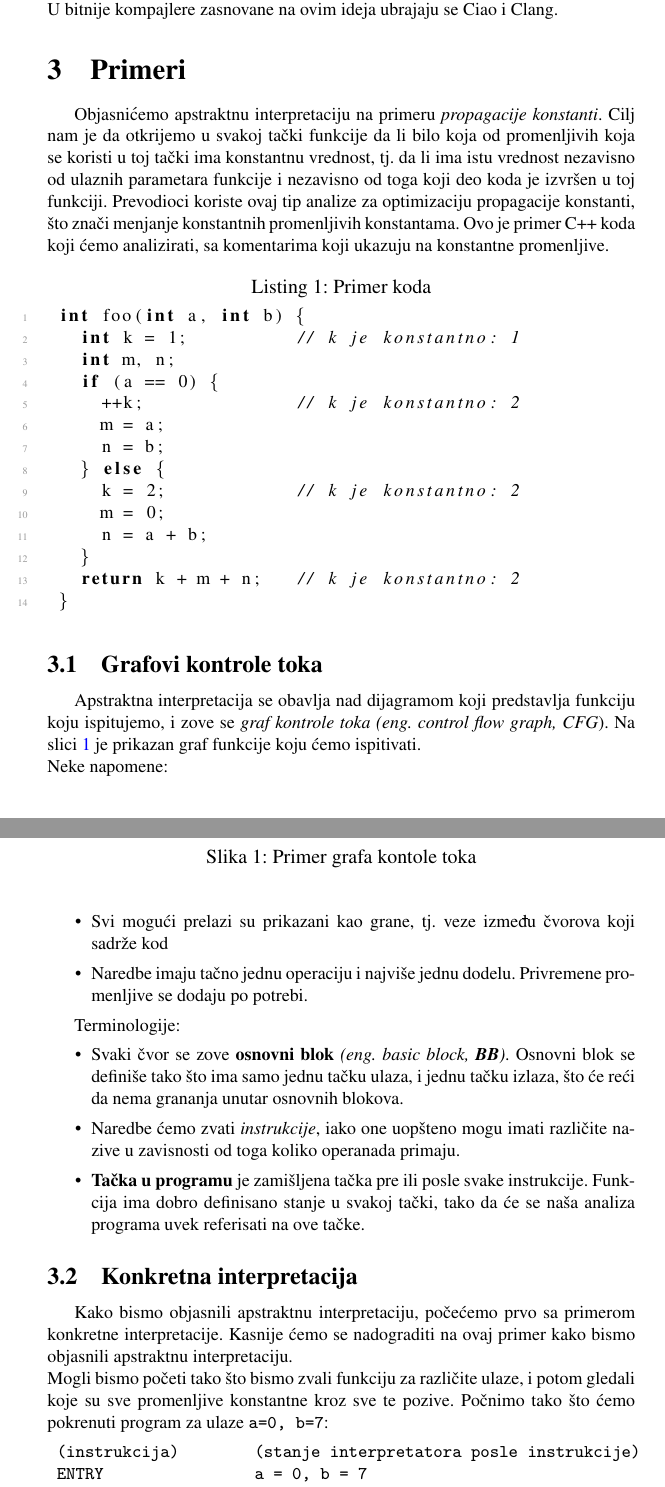
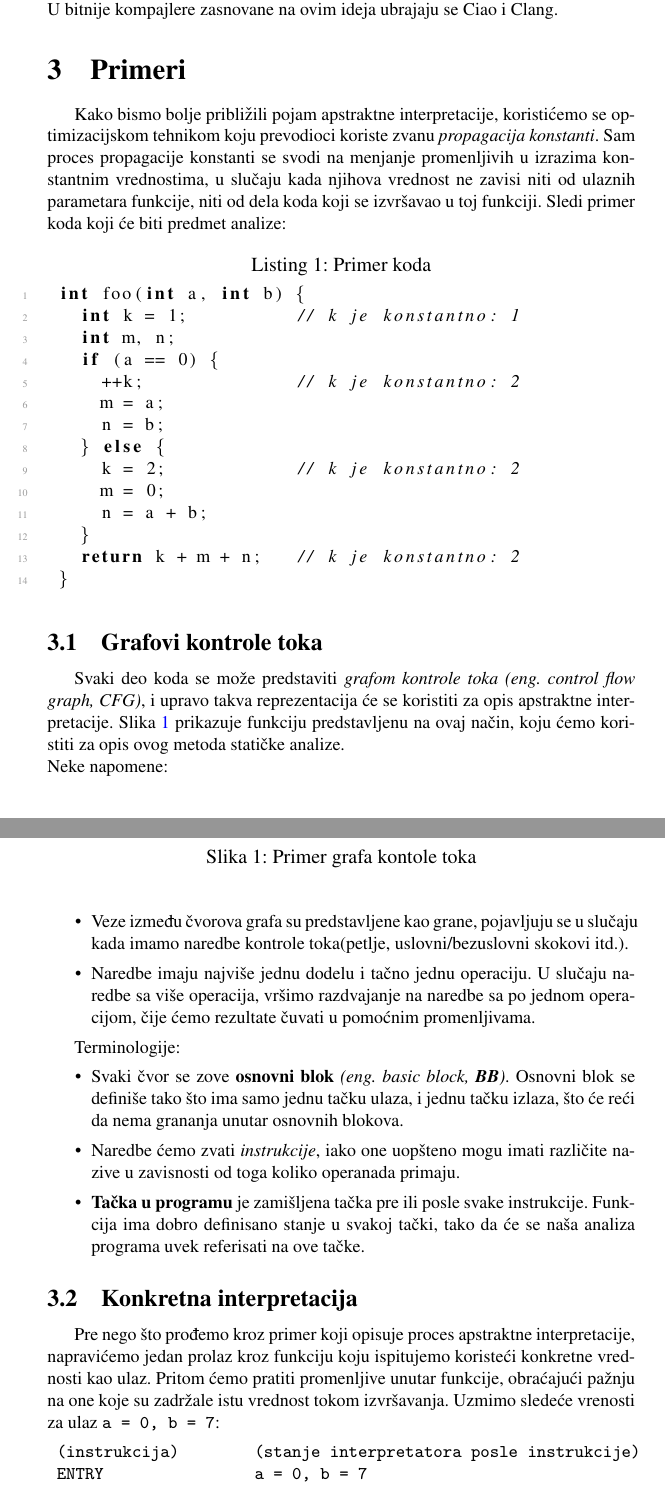
Before and after one commit to mighmar/MSNR2017_DemMakCrn, a LaTeX document (Apstraktna Interpretacija.tex, which reads Primeri.tex): two parts of pages 5 and 6 of 12, joined at a grey line, cut so that both start at the same text. Compiled offline with pdfLaTeX.

Commit message:
Izmenjeni neki pasusi u Primeri.tex

```diff
--- a/Primeri.tex
+++ b/Primeri.tex
@@ -1,7 +1,9 @@
-Objasnićemo apstraktnu interpretaciju na primeru \emph{propagacije konstanti}.
-Cilj nam je da otkrijemo u svakoj tački funkcije da li bilo koja od promenljivih koja se koristi u toj tački ima konstantnu vrednost, tj. da li ima istu vrednost nezavisno od ulaznih parametara funkcije i nezavisno od toga koji deo koda je izvršen u toj funkciji.
-Prevodioci koriste ovaj tip analize za optimizaciju propagacije konstanti, što znači menjanje konstantnih promenljivih konstantama.
-Ovo je primer C++ koda koji ćemo analizirati, sa komentarima koji ukazuju na konstantne promenljive.
+Kako bismo bolje približili pojam apstraktne interpretacije, koristićemo se
+optimizacijskom tehnikom koju prevodioci koriste zvanu \emph{propagacija konstanti}.
+Sam proces propagacije konstanti se svodi na menjanje promenljivih u izrazima
+konstantnim vrednostima, u slučaju kada njihova vrednost ne zavisi niti od
+ulaznih parametara funkcije, niti od dela koda koji se izvršavao u toj funkciji.
+Sledi primer koda koji će biti predmet analize:
 \lstinputlisting[language=C++, caption=Primer koda]{snippets/ex1.cpp}
 
 \subsection{Grafovi kontrole toka}
@@ -15,25 +17,37 @@ Ovo je primer C++ koda koji ćemo analizirati, sa komentarima koji ukazuju na ko
 \label{fig:graf}
 \end{figure}
 
-Apstraktna interpretacija se obavlja nad dijagramom koji predstavlja funkciju koju ispitujemo, i zove se \emph{graf kontrole toka (eng. control flow graph, CFG}). Na slici \ref{fig:graf} je prikazan graf funkcije koju ćemo ispitivati. \\
+Svaki deo koda se može predstaviti \emph{grafom kontrole toka (eng. control flow graph, CFG)},
+i upravo takva reprezentacija će se koristiti za opis apstraktne interpretacije.
+Slika \ref{fig:graf} prikazuje funkciju predstavljenu na ovaj način, koju ćemo koristiti za
+opis ovog metoda statičke analize.\\
 Neke napomene:
 \begin{itemize}
-\item Svi mogući prelazi su prikazani kao grane, tj. veze između čvorova koji sadrže kod
-\item Naredbe imaju tačno jednu operaciju i najviše jednu dodelu. Privremene promenljive se dodaju po potrebi.
+\item Veze između čvorova grafa su predstavljene kao grane, pojavljuju se u slučaju
+kada imamo naredbe kontrole toka(petlje, uslovni/bezuslovni skokovi itd.).
+\item Naredbe imaju najviše jednu dodelu i tačno jednu operaciju. U slučaju naredbe
+sa više operacija, vršimo razdvajanje na naredbe sa po jednom operacijom, čije
+ćemo rezultate čuvati u pomoćnim promenljivama.
 \end{itemize}
 
 Terminologije:
 \begin{itemize}
-\item Svaki čvor se zove \textbf{osnovni blok} \emph{(eng. basic block, \textbf{BB})}. Osnovni blok se definiše tako što ima samo jednu tačku ulaza, i jednu tačku izlaza, što će reći da nema grananja unutar osnovnih blokova.
-\item Naredbe ćemo zvati \emph{instrukcije}, iako one uopšteno mogu imati različite nazive u zavisnosti od toga koliko operanada primaju.
-\item \textbf{Tačka u programu} je zamišljena tačka pre ili posle svake instrukcije. Funkcija ima dobro definisano stanje u svakoj tački, tako da će se naša analiza programa uvek referisati na ove tačke.
+\item Svaki čvor se zove \textbf{osnovni blok} \emph{(eng. basic block, \textbf{BB})}.
+Osnovni blok se definiše tako što ima samo jednu tačku ulaza, i jednu tačku izlaza,
+što će reći da nema grananja unutar osnovnih blokova.
+\item Naredbe ćemo zvati \emph{instrukcije}, iako one uopšteno mogu imati
+različite nazive u zavisnosti od toga koliko operanada primaju.
+\item \textbf{Tačka u programu} je zamišljena tačka pre ili posle svake instrukcije.
+Funkcija ima dobro definisano stanje u svakoj tački, tako da će se naša analiza
+programa uvek referisati na ove tačke.
 \end{itemize}
 
 
 \subsection{Konkretna interpretacija}
 \label{subsec:concreteimpr}
-Kako bismo objasnili apstraktnu interpretaciju, počećemo prvo sa primerom konkretne interpretacije.
-Kasnije ćemo se nadograditi na ovaj primer kako bismo objasnili apstraktnu interpretaciju. \\
-Mogli bismo početi tako što bismo zvali funkciju za različite ulaze, i potom gledali koje su sve promenljive konstantne
-kroz sve te pozive. Počnimo tako što ćemo pokrenuti program za ulaze \texttt{a=0, b=7}:
+Pre nego što prođemo kroz primer koji opisuje proces apstraktne interpretacije,
+napravićemo jedan prolaz kroz funkciju koju ispitujemo koristeći konkretne vrednosti
+kao ulaz. Pritom ćemo pratiti promenljive unutar funkcije, obraćajući pažnju na
+one koje su zadržale istu vrednost tokom izvršavanja. Uzmimo sledeće vrenosti za ulaz
+\texttt{a = 0, b = 7}:
 \verbatiminput{snippets/ex2_1.txt}
```
Also changed, not shown: Primeri.tex (62 more changed lines).
